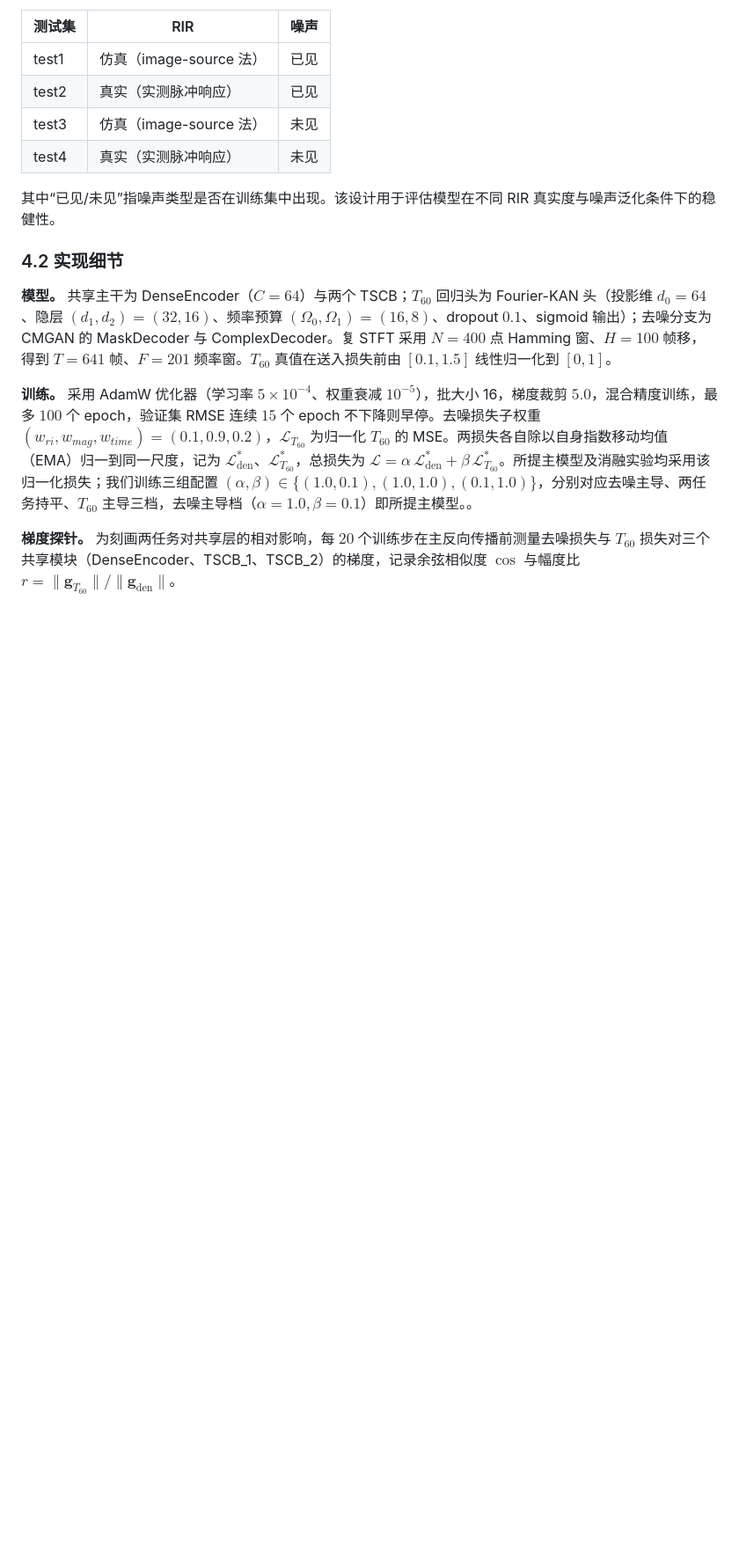
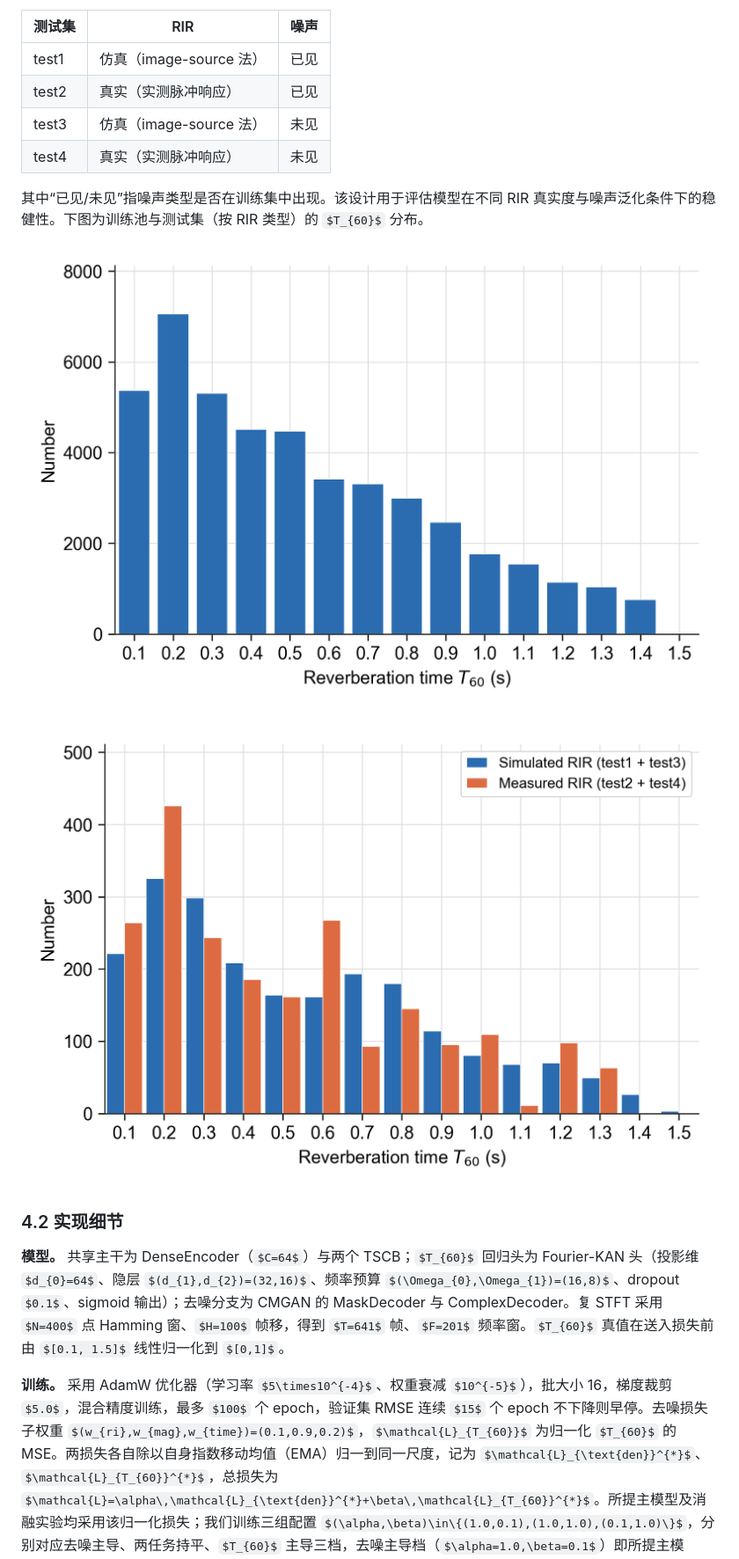
Before and after one commit to xfyyye/CMGAN-t60, a Markdown page: docs/main_zh.md, the part around the change. Shown at 88% size. Rendered like a GitHub page; pictures changed too: docs/figs/dataset_distribution_test.png (added), docs/figs/dataset_distribution_train.png (added); some formulas as TeX source; blank space fills up the shorter version.

```diff
--- a/docs/main_zh.md
+++ b/docs/main_zh.md
@@ -253,7 +253,11 @@ $$
 | test3 | 仿真（image-source 法） | 未见 |
 | test4 | 真实（实测脉冲响应） | 未见 |
 
-其中“已见/未见”指噪声类型是否在训练集中出现。该设计用于评估模型在不同 RIR 真实度与噪声泛化条件下的稳健性。
+其中“已见/未见”指噪声类型是否在训练集中出现。该设计用于评估模型在不同 RIR 真实度与噪声泛化条件下的稳健性。下图为训练池与测试集（按 RIR 类型）的 $T_{60}$ 分布。
+
+![训练池 $T_{60}$ 分布（train + eval，共 45,136 条）](figs/dataset_distribution_train.png)
+
+![测试集 $T_{60}$ 分布：仿真 RIR（test1 + test3）vs 真实 RIR（test2 + test4），各 2,160 条](figs/dataset_distribution_test.png)
 
 ### 4.2 实现细节
 
```
Also changed, not shown: rir_augmentation/README.md (added, +40 -0 lines), rir_augmentation/docs/00_需求基准_真实RIR数据增广与域迁移.md (added, +167 -0 lines), rir_augmentation/docs/01_为什么不选GAN_给老师的说明.md (added, +178 -0 lines), rir_augmentation/docs/02_方案设计与操作指南.md (added, +271 -0 lines), 4 other files.
